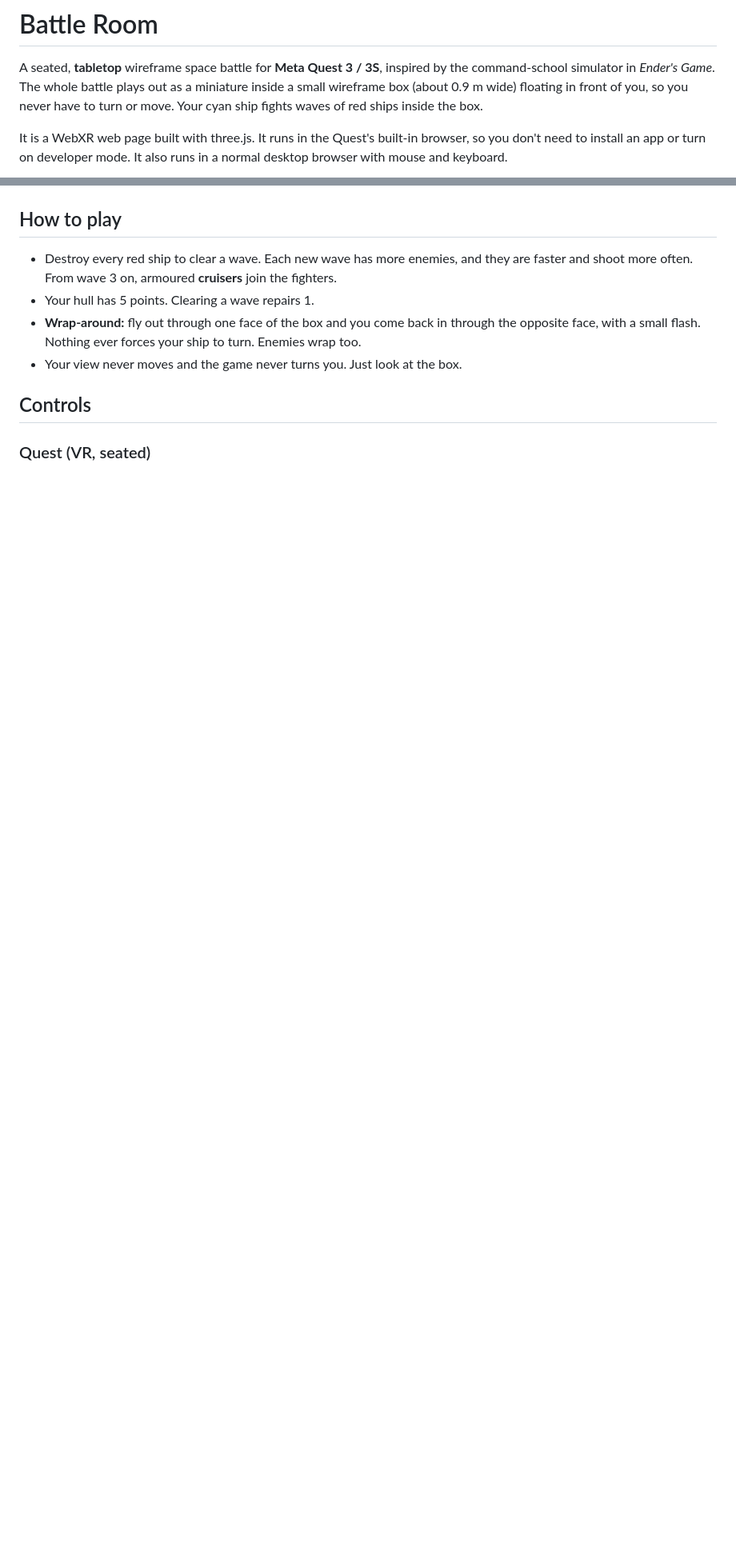
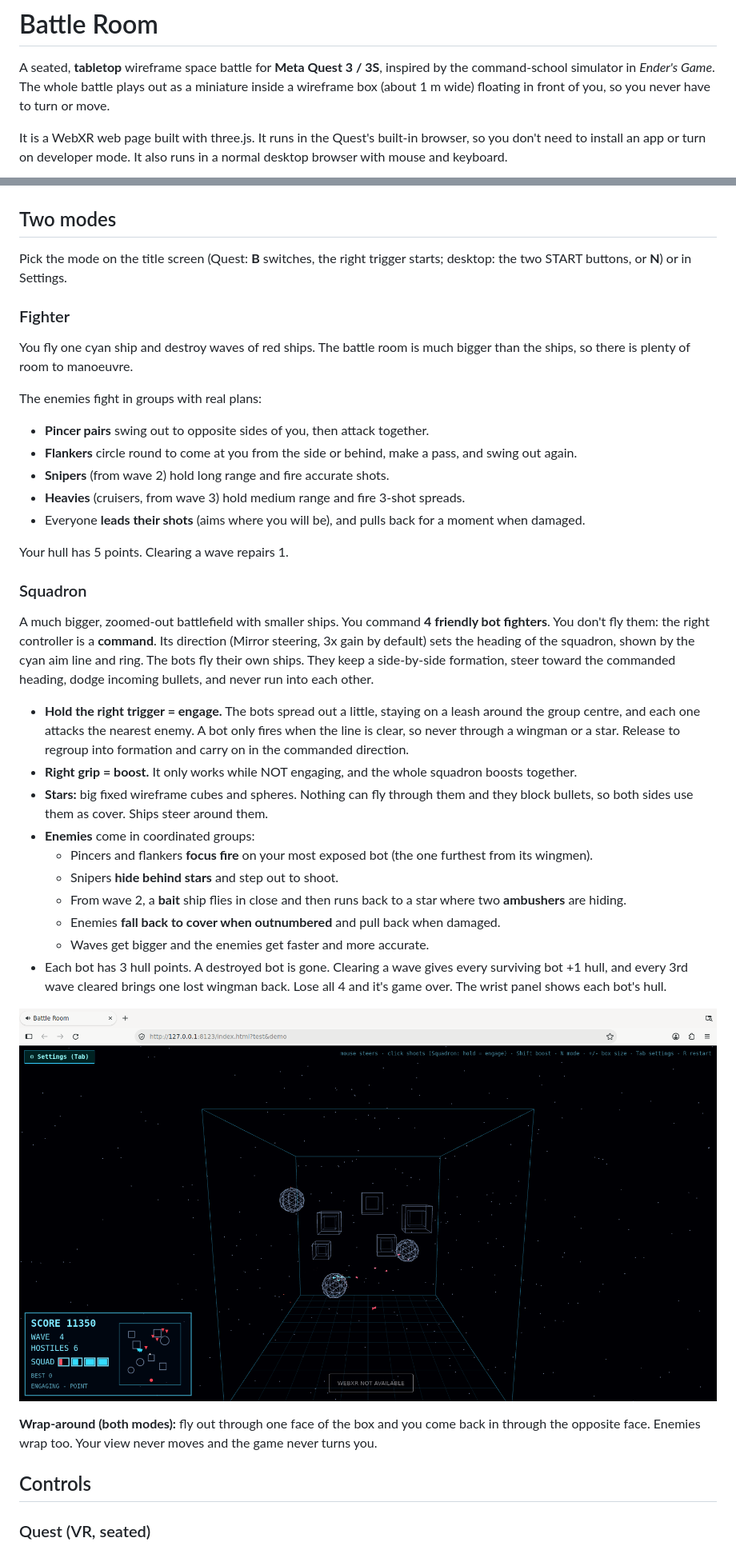
Before and after one commit to willcoding11/vr-battle-room, a Markdown page: README.md, 2 parts joined by grey strips. Shown at 80% size. Rendered like a GitHub page; pictures changed too: screenshots/11-squadron.png (added); blank space fills up the shorter version.

```diff
--- a/README.md
+++ b/README.md
@@ -2,8 +2,8 @@
 
 A seated, **tabletop** wireframe space battle for **Meta Quest 3 / 3S**, inspired by the
 command-school simulator in *Ender's Game*. The whole battle plays out as a miniature
-inside a small wireframe box (about 0.9 m wide) floating in front of you, so you never
-have to turn or move. Your cyan ship fights waves of red ships inside the box.
+inside a wireframe box (about 1 m wide) floating in front of you, so you never have to turn
+or move.
 
 It is a WebXR web page built with three.js. It runs in the Quest's built-in browser, so you
 don't need to install an app or turn on developer mode. It also runs in a normal desktop
@@ -11,14 +11,55 @@ browser with mouse and keyboard.
 
 ![diorama](screenshots/09-diorama.png)
 
-## How to play
+## Two modes
 
-- Destroy every red ship to clear a wave. Each new wave has more enemies, and they are
-  faster and shoot more often. From wave 3 on, armoured **cruisers** join the fighters.
-- Your hull has 5 points. Clearing a wave repairs 1.
-- **Wrap-around:** fly out through one face of the box and you come back in through the
-  opposite face, with a small flash. Nothing ever forces your ship to turn. Enemies wrap too.
-- Your view never moves and the game never turns you. Just look at the box.
+Pick the mode on the title screen (Quest: **B** switches, the right trigger starts; desktop:
+the two START buttons, or **N**) or in Settings.
+
+### Fighter
+
+You fly one cyan ship and destroy waves of red ships. The battle room is much bigger than
+the ships, so there is plenty of room to manoeuvre.
+
+The enemies fight in groups with real plans:
+- **Pincer pairs** swing out to opposite sides of you, then attack together.
+- **Flankers** circle round to come at you from the side or behind, make a pass, and swing out again.
+- **Snipers** (from wave 2) hold long range and fire accurate shots.
+- **Heavies** (cruisers, from wave 3) hold medium range and fire 3-shot spreads.
+- Everyone **leads their shots** (aims where you will be), and pulls back for a moment when damaged.
+
+Your hull has 5 points. Clearing a wave repairs 1.
+
+### Squadron
+
+A much bigger, zoomed-out battlefield with smaller ships. You command **4 friendly bot
+fighters**. You don't fly them: the right controller is a **command**. Its direction (Mirror
+steering, 3x gain by default) sets the heading of the squadron, shown by the cyan aim line
+and ring. The bots fly their own ships. They keep a side-by-side formation, steer toward
+the commanded heading, dodge incoming bullets, and never run into each other.
+
+- **Hold the right trigger = engage.** The bots spread out a little, staying on a leash
+  around the group centre, and each one attacks the nearest enemy. A bot only fires when
+  the line is clear, so never through a wingman or a star. Release to regroup into
+  formation and carry on in the commanded direction.
+- **Right grip = boost.** It only works while NOT engaging, and the whole squadron boosts together.
+- **Stars:** big fixed wireframe cubes and spheres. Nothing can fly through them and they
+  block bullets, so both sides use them as cover. Ships steer around them.
+- **Enemies** come in coordinated groups:
+  - Pincers and flankers **focus fire** on your most exposed bot (the one furthest from its wingmen).
+  - Snipers **hide behind stars** and step out to shoot.
+  - From wave 2, a **bait** ship flies in close and then runs back to a star where two
+    **ambushers** are hiding.
+  - Enemies **fall back to cover when outnumbered** and pull back when damaged.
+  - Waves get bigger and the enemies get faster and more accurate.
+- Each bot has 3 hull points. A destroyed bot is gone. Clearing a wave gives every
+  surviving bot +1 hull, and every 3rd wave cleared brings one lost wingman back. Lose all
+  4 and it's game over. The wrist panel shows each bot's hull.
+
+![squadron](screenshots/11-squadron.png)
+
+**Wrap-around (both modes):** fly out through one face of the box and you come back in
+through the opposite face. Enemies wrap too. Your view never moves and the game never turns you.
 
 ## Controls
 
```
Also changed, not shown: other parts of README.md (+32 -33 lines), screenshots/12-fighter-v9.png (added), 2 other files.
